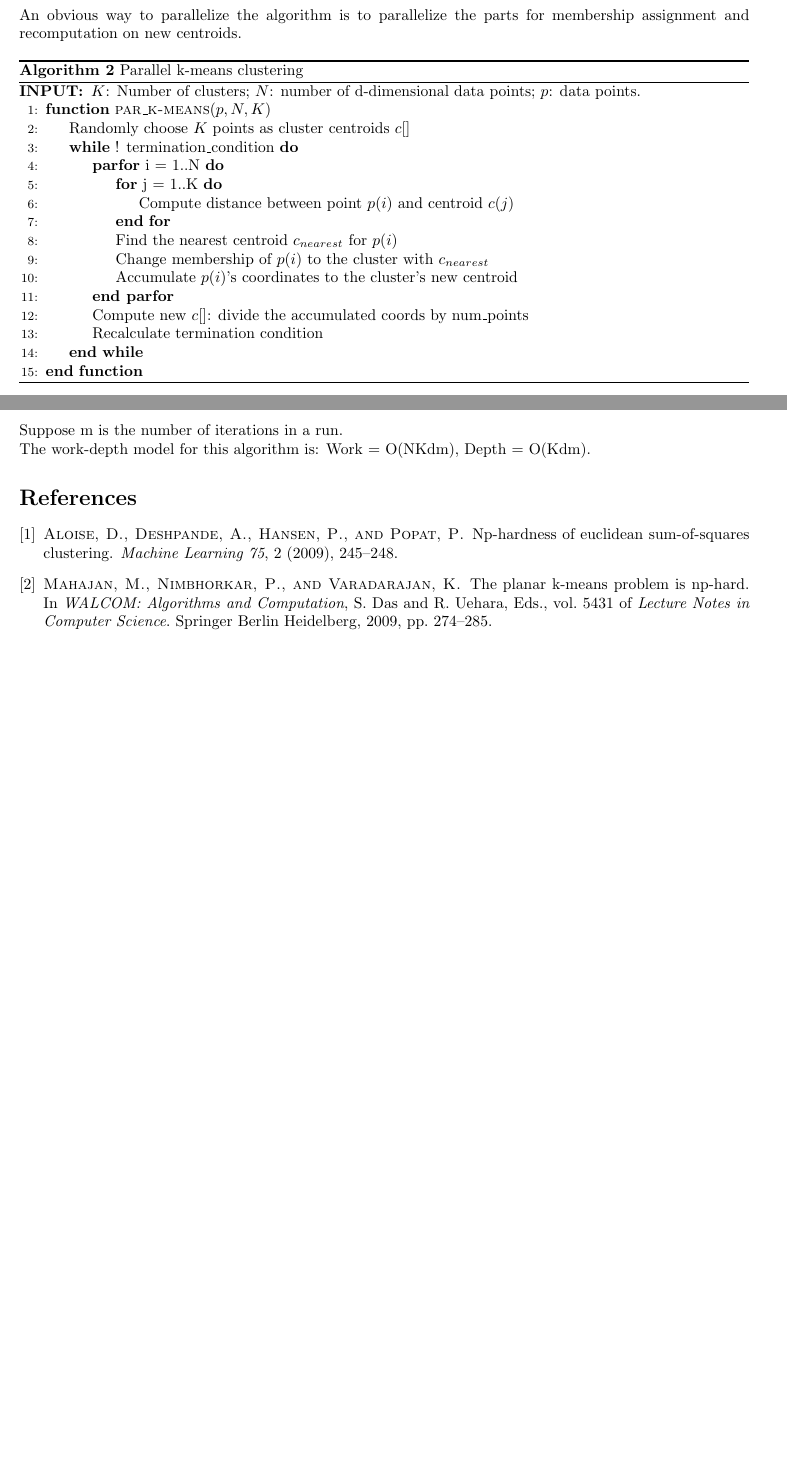
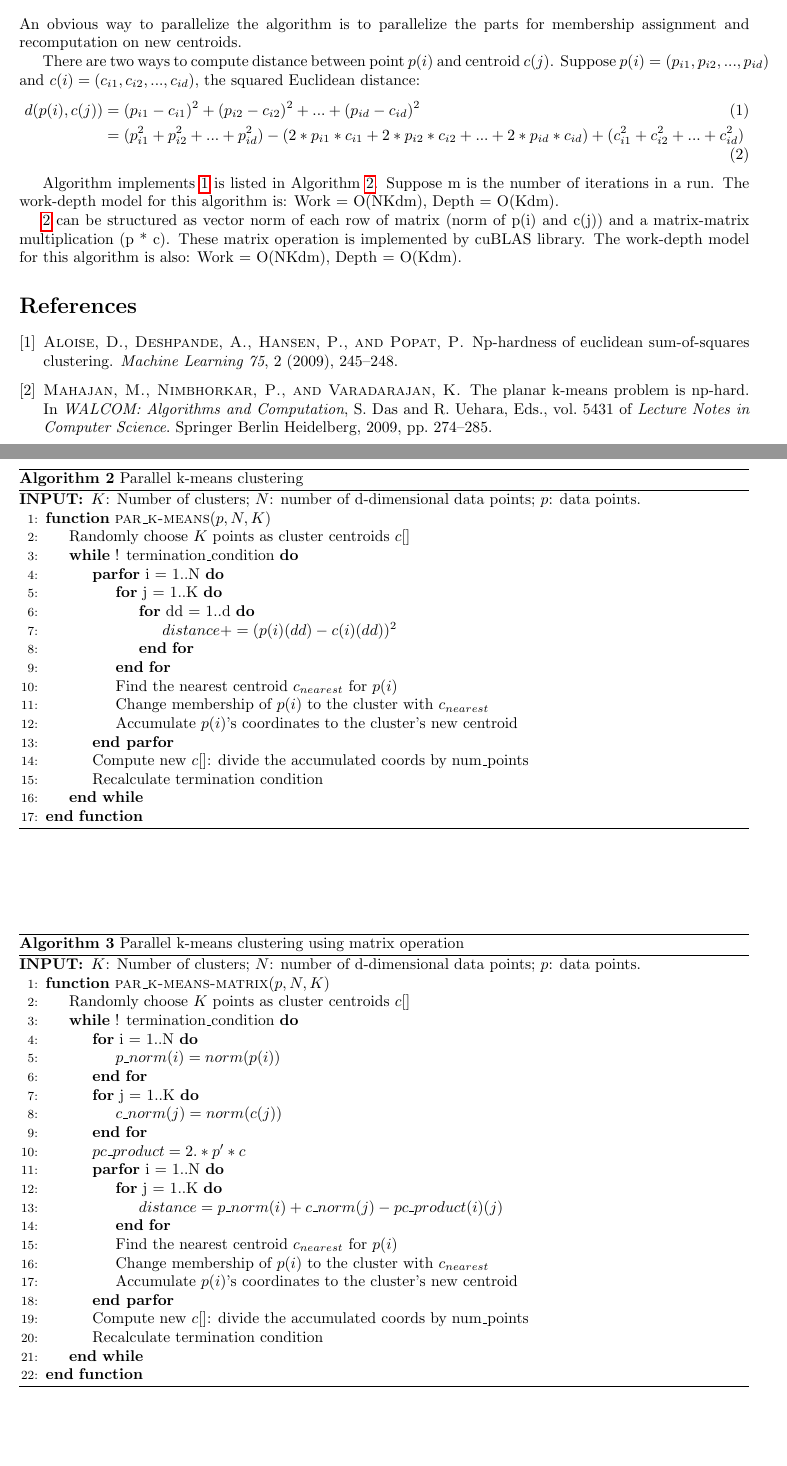
Before and after one commit to pkuwalter/kmeans_parallel, a LaTeX document (doc/final_report/final_report.tex): two parts of pages 1 and 2 of 2, joined at a grey line, cut so that both start at the same text. Compiled offline with pdfLaTeX.

Commit message:
add algorithm description of matrix implementation

```diff
--- a/doc/final_report/final_report.tex
+++ b/doc/final_report/final_report.tex
@@ -55,17 +55,29 @@ The complexity of this algorithm is O(NKdm).
 \section{Parallel k-means clustering}
 An obvious way to parallelize the algorithm is to parallelize the
 parts for membership assignment and recomputation on new centroids.
-\begin{algorithm}
+
+There are two ways to compute distance between point $p(i)$
+and centroid $c(j)$. Suppose $p(i) = (p_{i1}, p_{i2}, ..., p_{id})$ and $c(i) = (c_{i1},
+c_{i2}, ..., c_{id})$, the squared Euclidean distance:
+\begin{align}
+d(p(i),c(j)) &= (p_{i1} - c_{i1})^2 + (p_{i2} - c_{i2})^2 + ... + (p_{id} - c_{id})^2 \label{e1}\\
+&= (p_{i1}^2 + p_{i2}^2 + ... + p_{id}^2) - (2*p_{i1}*c_{i1} + 2*p_{i2}*c_{i2} + ... + 2*p_{id}*c_{id})
++ (c_{i1}^2 + c_{i2}^2 + ... + c_{id}^2) \label{e2}
+\end{align}
+
+Algorithm implements \ref{e1} is listed in Algorithm~\ref{par}.
+\begin{algorithm}[!htp]
   \caption{Parallel k-means clustering} \label{par}
   \begin{algorithmic}[1]
     \INPUT $K$: Number of clusters; $N$: number of d-dimensional data points; $p$: data points.
     \Function{par\_k-means}{$p, N, K$} \label{alg:p}
-%    \State Partition N data objects evenly among all threads
     \State Randomly choose $K$ points as cluster centroids $c[]$
     \While {! termination\_condition}
     \ParFor {i = 1..N}
     \For {j = 1..K}
-    \State Compute distance between point $p(i)$ and centroid $c(j)$
+    \For {dd = 1..d}
+    \State $distance += (p(i)(dd) - c(i)(dd))^2$
+    \EndFor
     \EndFor
     \State Find the nearest centroid $c_{nearest}$ for $p(i)$
     \State Change membership of $p(i)$ to the cluster with $c_{nearest}$
@@ -77,11 +89,40 @@ parts for membership assignment and recomputation on new centroids.
     \EndFunction
   \end{algorithmic}
 \end{algorithm}
+Suppose m is the number of iterations in a run. The work-depth model for this algorithm is:
+Work = O(NKdm), Depth = O(Kdm).
 
-\vspace{5mm}
-\noindent
-Suppose m is the number of iterations in a run. \\
-The work-depth model for this algorithm is: Work = O(NKdm), Depth = O(Kdm).
+\ref{e2} can be structured as vector norm of each row of matrix (norm of p(i) and c(j)) and
+a matrix-matrix multiplication (p * c). These matrix operation is implemented by cuBLAS library.
+\begin{algorithm}[!htp]
+  \caption{Parallel k-means clustering using matrix operation} \label{par_m}
+  \begin{algorithmic}[1]
+    \INPUT $K$: Number of clusters; $N$: number of d-dimensional data points; $p$: data points.
+    \Function{par\_k-means-matrix}{$p, N, K$} \label{alg:pm}
+    \State Randomly choose $K$ points as cluster centroids $c[]$
+    \While {! termination\_condition}
+    \For {i = 1..N}
+    \State $p\_norm(i) = norm(p(i))$
+    \EndFor
+    \For {j = 1..K}
+    \State $c\_norm(j) = norm(c(j))$
+    \EndFor
+    \State $pc\_product = 2 .* p' * c$
+    \ParFor {i = 1..N}
+    \For {j = 1..K}
+    \State $distance = p\_norm(i) + c\_norm(j) - pc\_product(i)(j)$
+    \EndFor
+    \State Find the nearest centroid $c_{nearest}$ for $p(i)$
+    \State Change membership of $p(i)$ to the cluster with $c_{nearest}$
+    \State Accumulate $p(i)$'s coordinates to the cluster's new centroid
+    \EndParFor
+    \State Compute new $c[]$: divide the accumulated coords by num\_points
+    \State Recalculate termination condition
+    \EndWhile
+    \EndFunction
+  \end{algorithmic}
+\end{algorithm}
+The work-depth model for this algorithm is also: Work = O(NKdm), Depth = O(Kdm).
 
 
 \bibliographystyle{acm}
```
